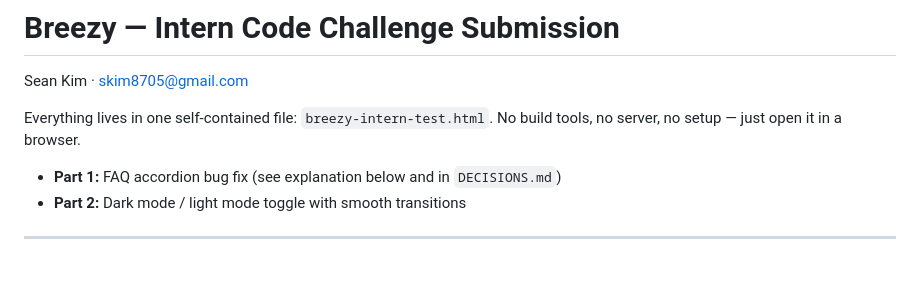
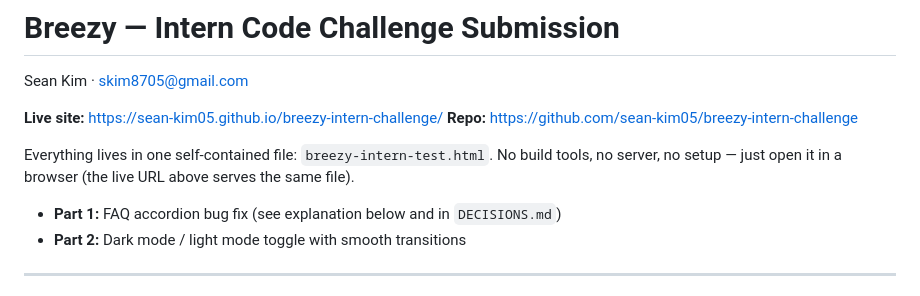
Before and after one commit to sean-kim05/breezy-intern-challenge, a Markdown page: README.md, the part around the change. Drawn GitHub-style; blank space fills up the shorter version.

Commit message:
Add live URL and repo link to README
Co-Authored-By: Claude Fable 5 <noreply@anthropic.com>

```diff
--- a/README.md
+++ b/README.md
@@ -2,8 +2,12 @@
 
 Sean Kim · skim8705@gmail.com
 
+**Live site:** https://sean-kim05.github.io/breezy-intern-challenge/
+**Repo:** https://github.com/sean-kim05/breezy-intern-challenge
+
 Everything lives in one self-contained file: `breezy-intern-test.html`.
-No build tools, no server, no setup — just open it in a browser.
+No build tools, no server, no setup — just open it in a browser (the live
+URL above serves the same file).
 
 - **Part 1:** FAQ accordion bug fix (see explanation below and in `DECISIONS.md`)
 - **Part 2:** Dark mode / light mode toggle with smooth transitions
```
